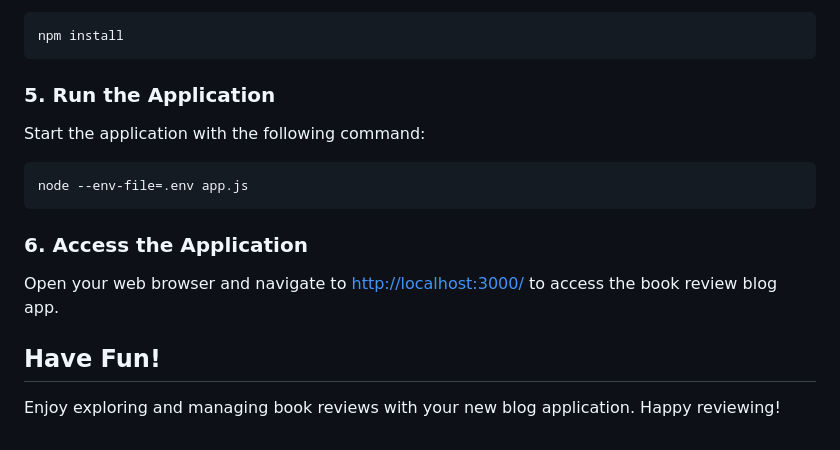
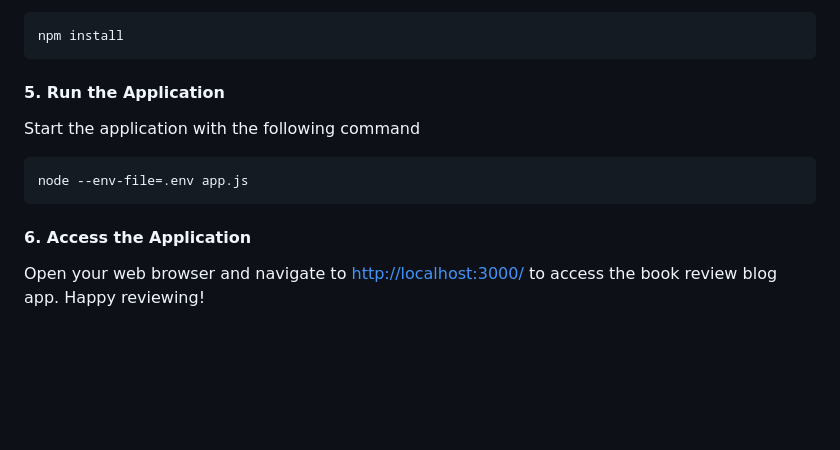
Before and after one commit to Bakkopi/book-review-blog, a Markdown page: README.md, the part around the change printed below. Rendered like a GitHub page; blank space fills up the shorter version.

````diff
--- a/README.md
+++ b/README.md
@@ -49,14 +53,11 @@ Install the necessary Node.js dependencies by running:
 npm install
 ```
 
-### 5. Run the Application
-Start the application with the following command:
+#### 5. Run the Application
+Start the application with the following command
 ```powershell
 node --env-file=.env app.js
 ```
 
-### 6. Access the Application
-Open your web browser and navigate to [http://localhost:3000/](http://localhost:3000/) to access the book review blog app.
-
-## Have Fun!
-Enjoy exploring and managing book reviews with your new blog application. Happy reviewing!
+#### 6. Access the Application
+Open your web browser and navigate to [http://localhost:3000/](http://localhost:3000/) to access the book review blog app. Happy reviewing!
````
Also changed, not shown: other parts of README.md (+19 -15 lines), public/assets/Booklüb.png (added).
